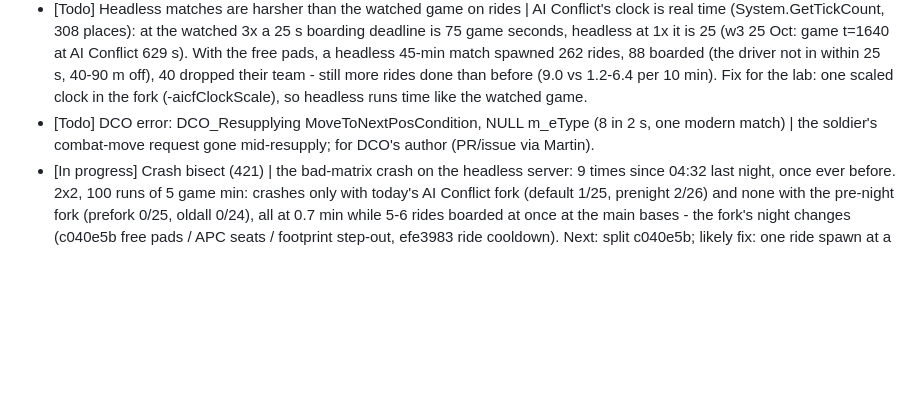
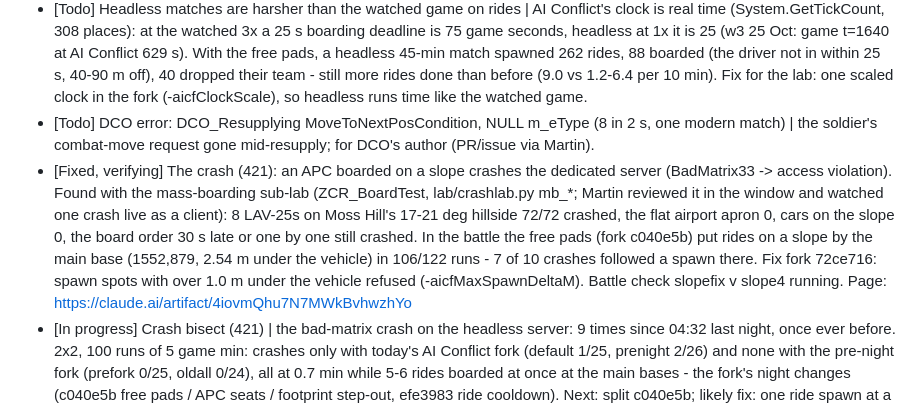
Before and after one commit to slavkovsky77/Zeus-Commander-Reforger, a Markdown page: PLAN.md, the part around the change. GitHub-like rendering; blank space fills up the shorter version.

Commit message:
PLAN: the crash's root cause and fix
Co-Authored-By: Claude Opus 5.5 <noreply@anthropic.com>

```diff
--- a/PLAN.md
+++ b/PLAN.md
@@ -11,6 +11,7 @@ Status: **Done**, **In progress**, **Todo**, **Measure** (to measure first), **F
 - [Fixed] Drones stopping on the way; Soviet drones lost at launch over the sea (417) | Searches and sweeps flown as one route; take-off spots skip water; a launch tried whenever the tempo allows, not only with a new plan (ZCR 283b554).
 - [Todo] Headless matches are harsher than the watched game on rides | AI Conflict's clock is real time (System.GetTickCount, 308 places): at the watched 3x a 25 s boarding deadline is 75 game seconds, headless at 1x it is 25 (w3 25 Oct: game t=1640 at AI Conflict 629 s). With the free pads, a headless 45-min match spawned 262 rides, 88 boarded (the driver not in within 25 s, 40-90 m off), 40 dropped their team - still more rides done than before (9.0 vs 1.2-6.4 per 10 min). Fix for the lab: one scaled clock in the fork (-aicfClockScale), so headless runs time like the watched game.
 - [Todo] DCO error: DCO_Resupplying MoveToNextPosCondition, NULL m_eType (8 in 2 s, one modern match) | the soldier's combat-move request gone mid-resupply; for DCO's author (PR/issue via Martin).
+- [Fixed, verifying] The crash (421): an APC boarded on a slope crashes the dedicated server (BadMatrix33 -> access violation). Found with the mass-boarding sub-lab (ZCR_BoardTest, lab/crashlab.py mb_*; Martin reviewed it in the window and watched one crash live as a client): 8 LAV-25s on Moss Hill's 17-21 deg hillside 72/72 crashed, the flat airport apron 0, cars on the slope 0, the board order 30 s late or one by one still crashed. In the battle the free pads (fork c040e5b) put rides on a slope by the main base (1552,879, 2.54 m under the vehicle) in 106/122 runs - 7 of 10 crashes followed a spawn there. Fix fork 72ce716: spawn spots with over 1.0 m under the vehicle refused (-aicfMaxSpawnDeltaM). Battle check slopefix v slope4 running. Page: https://claude.ai/artifact/4iovmQhu7N7MWkBvhwzhYo
 - [In progress] Crash bisect (421) | the bad-matrix crash on the headless server: 9 times since 04:32 last night, once ever before. 2x2, 100 runs of 5 game min: crashes only with today's AI Conflict fork (default 1/25, prenight 2/26) and none with the pre-night fork (prefork 0/25, oldall 0/24), all at 0.7 min while 5-6 rides boarded at once at the main bases - the fork's night changes (c040e5b free pads / APC seats / footprint step-out, efe3983 ride cooldown). Next: split c040e5b; likely fix: one ride spawn at a time again. Tools: lab/crashlab.py (ZCR_ADDON_ROOT / ZCR_AICF_ROOT worktrees D:/work/zcr-pre-night, D:/work/aicf-pre-night), lab/crashes.py --window, ZCR_PhysWatch.
 - [Measure -> decision for Martin] Crashes right after a push of a turret vehicle | Modern night match 3 crashed (bad matrix -> bad position -> bad bbox) 0.7 s after a LAV-25 was pushed aside (unjam_park); w2-everon 25 Oct 0.34 s after a UAZ-469 PKM push, fps-squads14_3x 1.9 s after another. Over all 198 runs with pushes: a crash within 2 s after 3 of 2244 turret-vehicle pushes, after 0 of 2133 others (alone 1-in-8 chance; with the 22 Oct LAV-25 crashes a pattern). 06:07: a 4th - modern match 6, 1.45 s after an M1025 M2 was pushed aside (4 of 4 after turret vehicles, alone ~1 in 16). The night's 4 final matches run without turret pushes (lab/modernnight.py drops -zcrMoveTurrets for them). But 3 of them crashed anyway (two in the first minute, before any plan), and every crash since 04:32 shares one engine stack never seen before tonight on this server binary. Morning probe (lab/crashprobe.py, 15-min matches): the fork before tonight's changes (worktree D:/work/aicf-pre-night, ZCR_AICF_ROOT) against now - 4 and 4 clean (60 game minutes each); the 06:40-07:26 cluster (4 of 5 starts) didn't repeat. The watched setup has -zcrMoveTurrets (turret vehicles pushed). Proposal: drop it (fewer crashes, more long armour stops - 22 Oct: long stops 2.8 a match with turret moves, 5.9 without). The rolenight base-4 crash (8 ms after a Ural truck's push ended) is a different kind (access violation in the physics step).
 - [Fixed] A drone site whose pilot died was never lost, so never rebuilt (modern match 1: the Soviets flew nothing for the last 25 minutes) | a dead pilot = site lost, the main one rebuilt after 5 min (ZCR 16b1cbb, from match 4).
```
